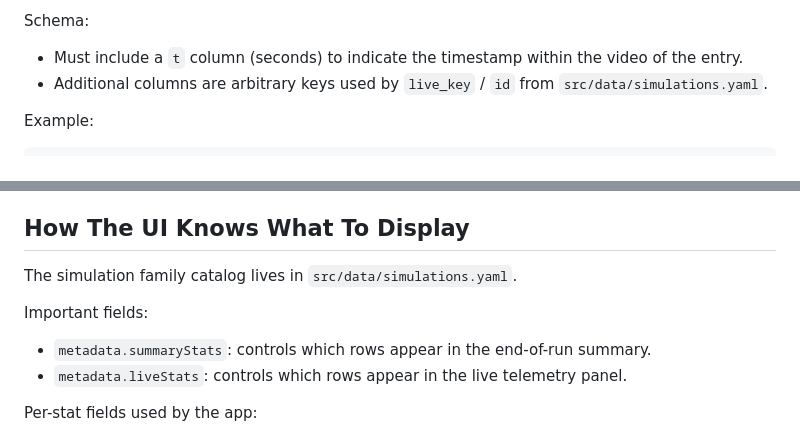
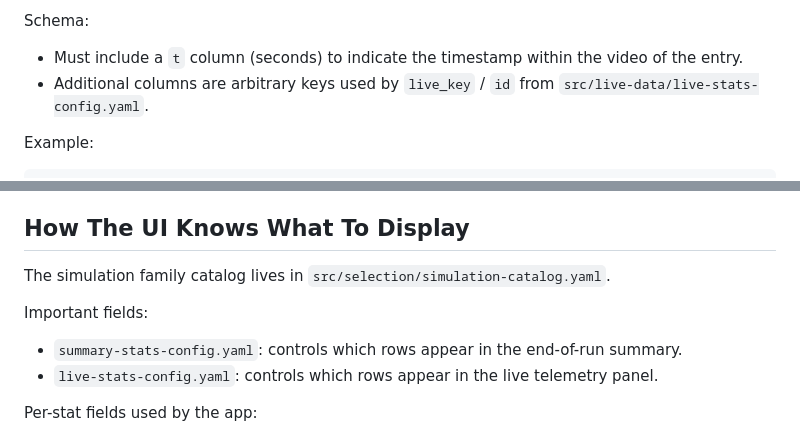
Before and after one commit to UniverseMakers/UniverseEngine, a Markdown page: SIMULATION_ASSET_SPEC.md, 2 parts joined by grey strips. Drawn GitHub-style.

Commit message:
Updating spec

```diff
--- a/SIMULATION_ASSET_SPEC.md
+++ b/SIMULATION_ASSET_SPEC.md
@@ -47,7 +47,7 @@ Notes:
 Schema:
 
 - Must include a `t` column (seconds) to indicate the timestamp within the video of the entry.
-- Additional columns are arbitrary keys used by `live_key` / `id` from `src/data/simulations.yaml`.
+- Additional columns are arbitrary keys used by `live_key` / `id` from `src/live-data/live-stats-config.yaml`.
 
 Example:
 
@@ -66,12 +66,12 @@ Notes:
 
 ## How The UI Knows What To Display
 
-The simulation family catalog lives in `src/data/simulations.yaml`.
+The simulation family catalog lives in `src/selection/simulation-catalog.yaml`.
 
 Important fields:
 
-- `metadata.summaryStats`: controls which rows appear in the end-of-run summary.
-- `metadata.liveStats`: controls which rows appear in the live telemetry panel.
+- `summary-stats-config.yaml`: controls which rows appear in the end-of-run summary.
+- `live-stats-config.yaml`: controls which rows appear in the live telemetry panel.
 
 Per-stat fields used by the app:
 
```
